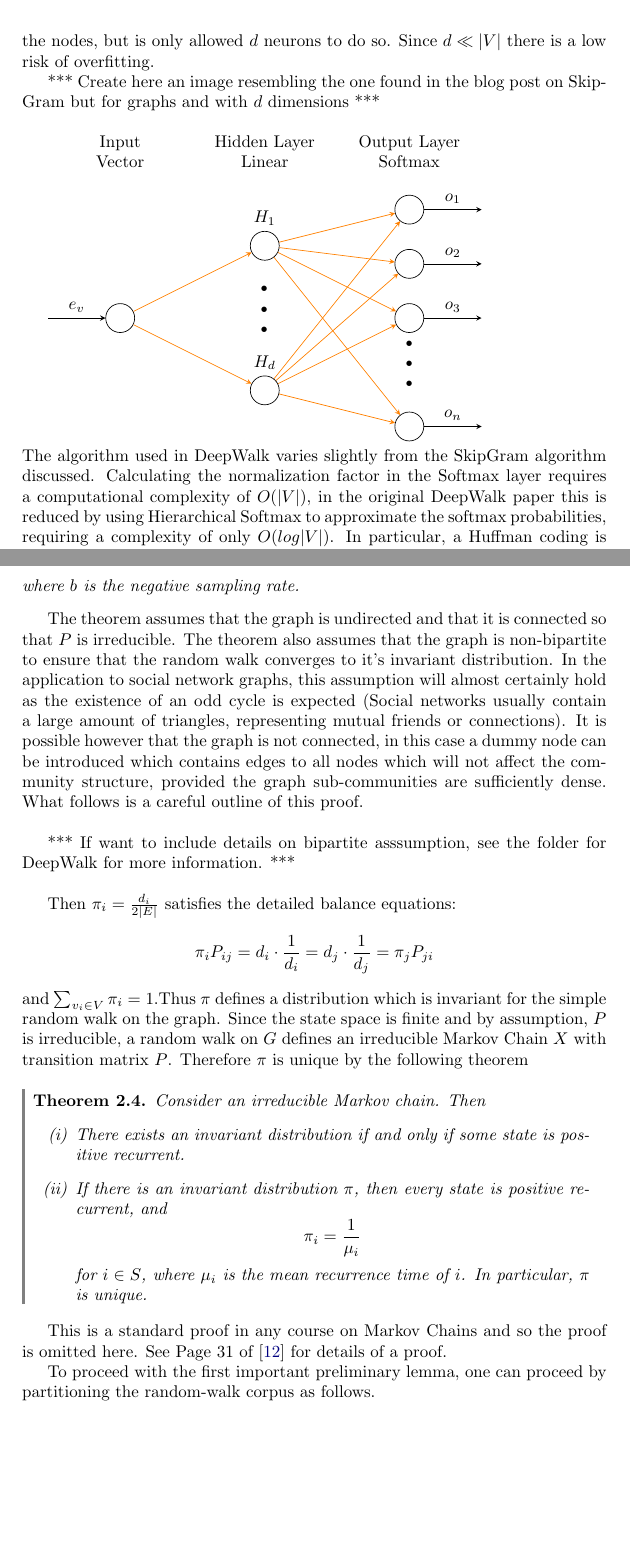
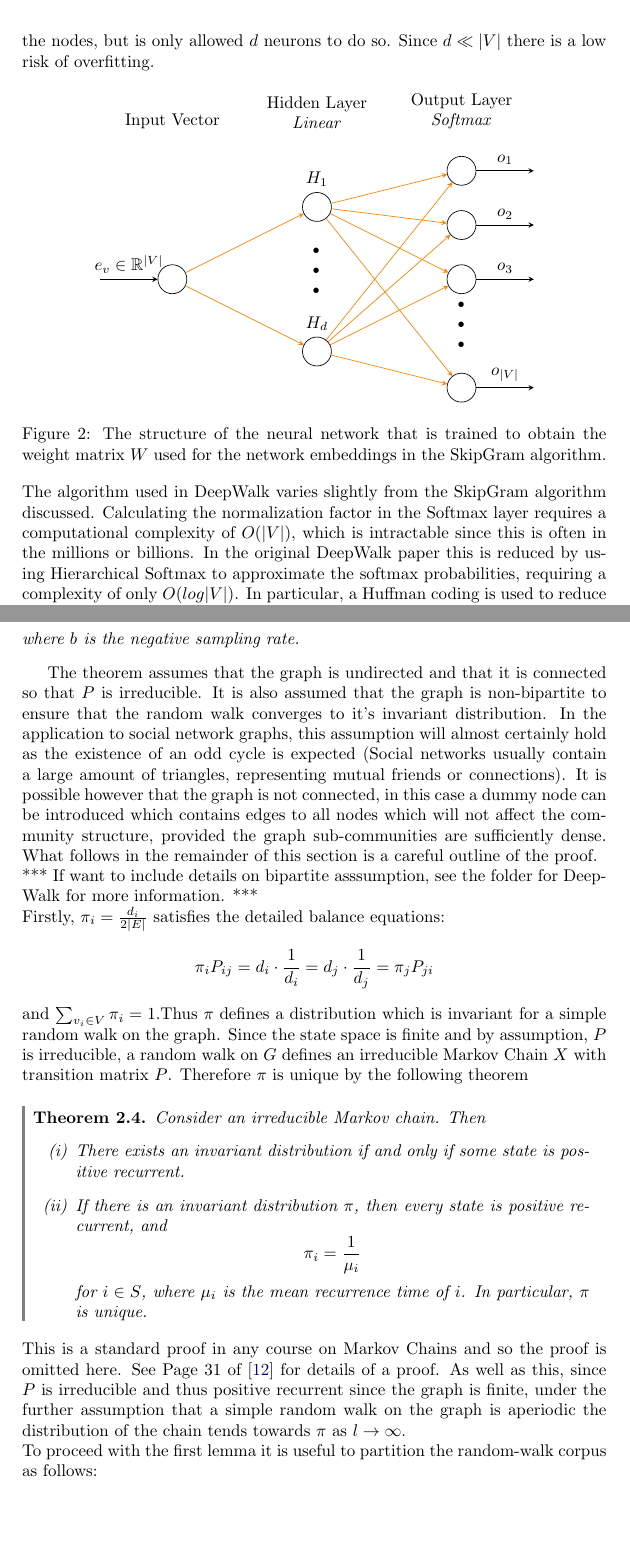
Before and after one commit to joshsny/DeepWalk, a LaTeX document (latex/essay.tex): two parts of pages 7 and 11 of 19, joined at a grey line, cut so that both start at the same text, the shorter picture padded with empty space. The pictures show the PDF file latex/essay.pdf that the author committed with the source.

Commit message:
review edits to DeepWalk section

```diff
--- a/latex/essay.tex
+++ b/latex/essay.tex
@@ -206,12 +206,9 @@ function, is to use the resulting weight matrix $W \in \mathbb{R}^{|V| \times
 the hidden layer acts as a bottleneck that tries to represent as much
 information as possible to distinguish the nodes, but is only allowed $d$
 neurons to do so. Since $d \ll |V|$ there is a low risk of overfitting.
-
-*** Create here an image resembling the one found in the blog post on SkipGram
-but for graphs and with $d$ dimensions ***\\
-
 % This creates the neural network diagram for the SkipGram neural network
-
+\begin{figure}[h!]
+  \centering
 \tikzset{%
   every neuron/.style={
     circle,
@@ -239,12 +236,12 @@ but for graphs and with $d$ dimensions ***\\
 
 \foreach \l [count=\i] in {1}
   \draw [<-] (input-\i) -- ++(-1,0)
-    node [above, midway] {$e_v$};
+    node [above, midway] {$e_v \in \R^{|V|}$};
 
 \foreach \l [count=\i] in {1,d}
   \node [above] at (hidden-\i.north) {$H_\l$};
 
-\foreach \l [count=\i] in {1,2,3,n}
+\foreach \l [count=\i] in {1,2,3,|V|}
   \draw [->] (output-\i) -- ++(1,0)
     node [above, midway] {$o_{\l}$};
 
@@ -256,21 +253,23 @@ but for graphs and with $d$ dimensions ***\\
   \foreach \j in {1,2,3,...,4}
     \draw[orange] [->] (hidden-\i) -- (output-\j);
 
-\node [align=center, above] at (0,2) {Input\\Vector};
-\node [align=center, above] at (2,2) {Hidden Layer\\Linear};
-\node [align=center, above] at (4,2) {Output Layer\\Softmax};
-
-
-\end{tikzpicture}\\
+\node [align=center, above] at (0,2) {Input Vector};
+\node [align=center, above] at (2,2) {Hidden Layer\\\textit{Linear}};
+\node [align=center, above] at (4,2) {Output Layer\\\textit{Softmax}};
+\end{tikzpicture}
+\caption{The structure of the neural network that is trained to obtain
+  the weight matrix $W$ used for the network embeddings in the SkipGram algorithm.}
+\end{figure}
+\\
 The algorithm used in DeepWalk varies slightly from the SkipGram algorithm
 discussed. Calculating the normalization factor in the Softmax layer requires a
-computational complexity of $O(|V|)$, in the original DeepWalk paper this is
+computational complexity of $O(|V|)$, which is intractable since this is often
+in the millions or billions. In the original DeepWalk paper this is
 reduced by using Hierarchical Softmax to approximate the softmax probabilities,
 requiring a complexity of only $O(log|V|)$. In particular, a Huffman coding is
 used to reduce the access time of frequent elements in the tree, as suggested by
 Mikolov et al. in the original Word2Vec
-papers.\cite{mikolov2013distributed,mikolov2013efficient}
-
+papers.\cite{mikolov2013efficient,mikolov2013distributed}\\
 In later adaptations of DeepWalk, SkipGram with Negative Sampling (SGNS) is used instead of
 Hierarchical Softmax. In the remainder of this essay, when referring to DeepWalk, it will be
 implicitly assumed that Negative Sampling is used as appose to Hierarchical
@@ -324,4 +321,3 @@ This objective function is trained using stochastic gradient descent with
 updates after each  observed pair in the random-walk corpus $\D$. The resulting
 global objective becomes
 \begin{equation}
-  \mathcal{L} = \sum_{v \in V} \sum_{c \in V} l(v, c)
@@ -386,11 +381,10 @@ function $s(v_i,c_j)$. What is the similarity function learned by SkipGram?
   logs gives
   \[M_{ij} = \vec{v} \cdot \vec{c} = log{\left( \frac{\#(v, c) \cdot |\D|}{\#(v) \cdot
           \#(c)} \right)} - \log{b}\]
-
 \end{proof}
 Most interestingly, the resulting expression for the similarity function $s$ is
 the pointwise mutual information (PMI) shifted by a factor of $\log b$. PMI was
-introduced as a measure of association between words in 1990 by Church and Hanks
+first introduced as a measure of association between words in 1990 by Church and Hanks
 \cite{church1990} and became widely adopted for NLP tasks.\\
 *** Would make sense to go into this more ***\\
 There is an equivalent theorem for SkipGram with Softmax that was proved by Yang
@@ -428,8 +419,6 @@ First we give some preliminary definitions.
   \in E(G)$ and $P_{ij} = 0$ otherwise. It is the transition matrix
   corresponding to a simple random walk on the graph $G$.
 \end{definition}
-
 In their paper, Qiu et al. gave a theoretical understanding of the DeepWalk
 algorithm by proving the following theorem:
-
 \begin{restatable}[DeepWalk as implicit matrix factorisation]{theorem}{MainDeepWalk}
@@ -438,9 +427,8 @@ algorithm by proving the following theorem:
       \right)} - \log{b}\]
   where $b$ is the negative sampling rate.
 \end{restatable}
-
 The theorem assumes that the graph is undirected and that it is connected so
-that $P$ is irreducible. The theorem also assumes that the graph is
+that $P$ is irreducible. It is also assumed that the graph is
 non-bipartite to ensure that the random walk converges to it's invariant distribution. In the application to
 social network graphs, this
 assumption will almost certainly hold as the existence of an odd cycle is
@@ -449,15 +437,13 @@ representing mutual friends or connections). It is possible however that the
 graph is not connected, in this case a dummy node can be introduced which
 contains edges to all nodes which will not affect the community structure,
 provided the graph sub-communities are sufficiently dense.
-What follows is a careful outline of this proof.\\
-
+What follows in the remainder of this section is a careful outline of the proof.\\
 *** If want to include details on bipartite asssumption, see the folder for
 DeepWalk for more information. ***\\
-
-Then $\pi_i = \frac{d_i}{2|E|}$ satisfies the detailed balance equations:
+Firstly, $\pi_i = \frac{d_i}{2|E|}$ satisfies the detailed balance equations:
 \[\pi_i P_{ij} = d_i\cdot \frac{1}{d_i} = d_j \cdot \frac{1}{d_j} = \pi_j P_{ji}\]
 and $\sum_{v_i \in V} \pi_i = 1$.Thus $\pi$ defines a distribution which is
-invariant for the simple random walk on the graph. Since the state space is
+invariant for a simple random walk on the graph. Since the state space is
 finite and by assumption, $P$ is irreducible, a random walk on $G$ defines an
 irreducible Markov Chain $X$ with transition matrix $P$. Therefore $\pi$ is
 unique by the following theorem
@@ -473,11 +459,12 @@ unique by the following theorem
     particular, $\pi$ is unique.
   \end{itemize}
 \end{theorem}
-
 This is a standard proof in any course on Markov Chains and so the proof is
-omitted here. See Page 31 of \cite{markov_chains} for details of a proof.
-
-To proceed with the first important preliminary lemma, one can proceed by
-partitioning the random-walk corpus as follows.
+omitted here. See Page 31 of \cite{markov_chains} for details of a proof. As
+well as this, since $P$ is irreducible and thus positive recurrent since the
+graph is finite, under the further assumption that a simple random walk on the
+graph is aperiodic the distribution of the chain tends towards $\pi$ as
+$l \to \infty$.\\
+To proceed with the first lemma it is useful to partition the random-walk corpus as follows:
 
 \begin{definition}
```
Also changed, not shown: latex/essay.pdf, latex/essay.tex (67 more changed lines), 5 other files.
